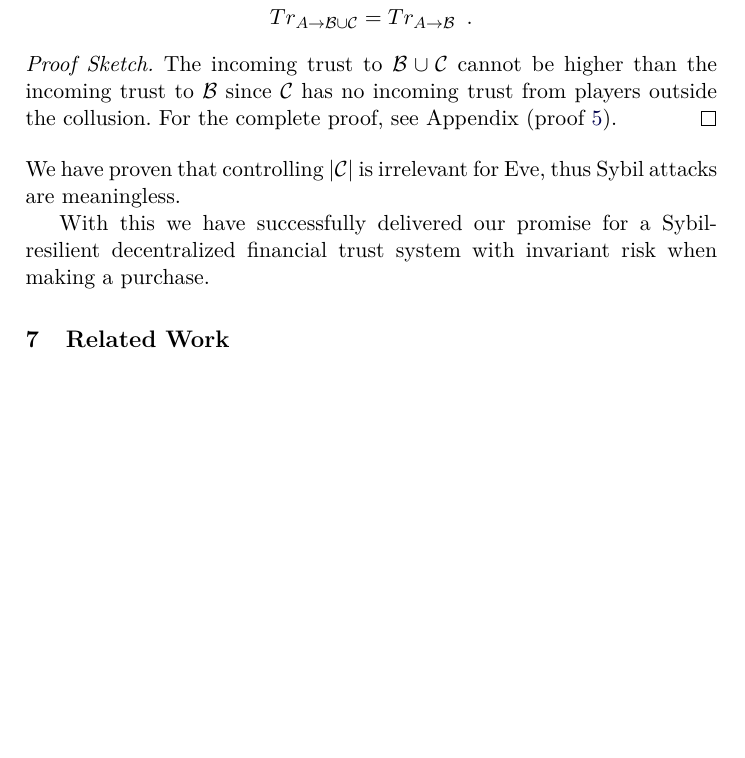
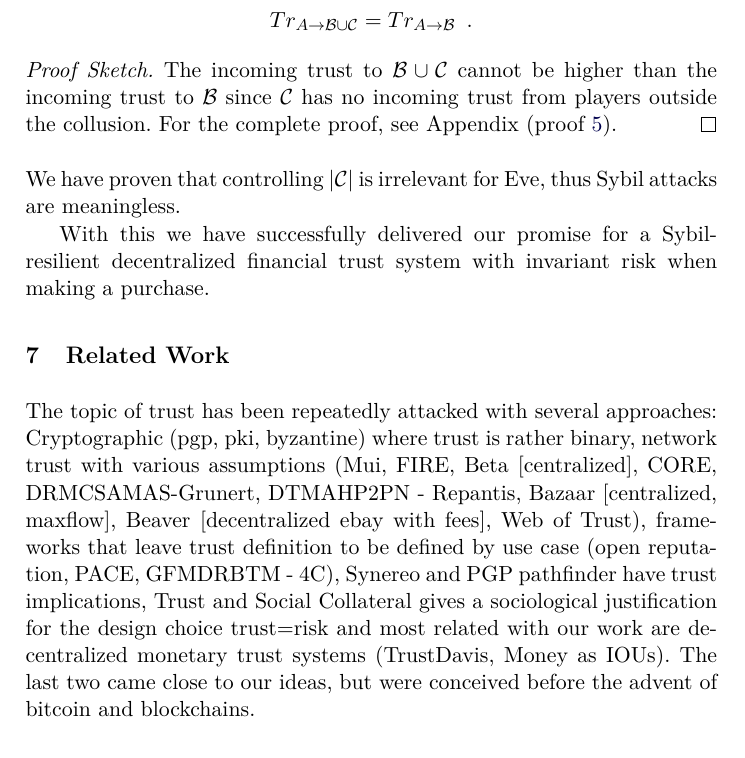
Before and after one commit to decrypto-org/TrustIsRisk, a LaTeX paper (paperEng.tex): part of page 18 of 32, cut so that both start at the same text, the shorter picture padded with empty space. Compiled offline with pdfLaTeX.

Commit message:
related work 1st draft

```diff
--- a/paperEng.tex
+++ b/paperEng.tex
@@ -1055,6 +1055,14 @@ while (True)
     invariant risk when making a purchase.
 
   \section{Related Work}
+     The topic of trust has been repeatedly attacked with several approaches: Cryptographic (pgp, pki, byzantine) where
+     trust is rather binary, network trust with various assumptions (Mui, FIRE, Beta [centralized], CORE,
+     DRMCSAMAS-Grunert, DTMAHP2PN - Repantis, Bazaar [centralized, maxflow], Beaver [decentralized ebay with fees], Web of
+     Trust), frameworks that leave trust definition to be defined by use case (open reputation, PACE, GFMDRBTM - 4C),
+     Synereo and PGP pathfinder have trust implications, Trust and Social Collateral gives a sociological justification for
+     the design choice trust=risk and most related with our work are decentralized monetary trust
+     systems (TrustDavis, Money as IOUs). The last two came close to our ideas, but were conceived before the advent of
+     bitcoin and blockchains.
 
   \section{Further Research}
      While our trust network can form a basis for risk-invariant transactions in the anonymous and decentralized setting,
```
